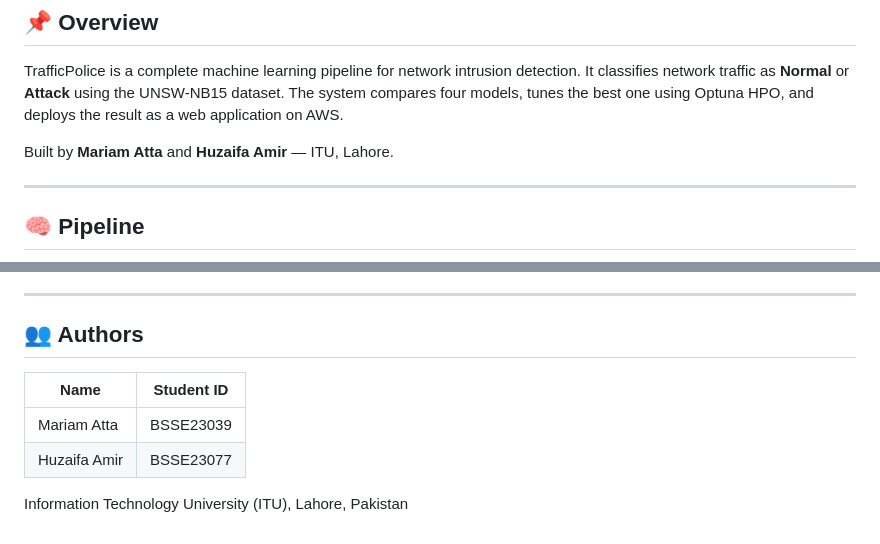
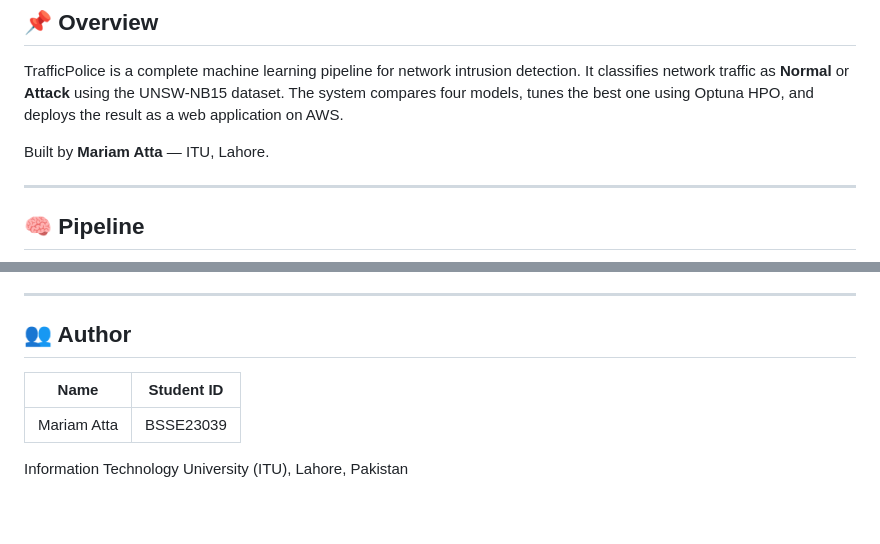
Before and after one commit to mariam-atta/TrafficPolice, a Markdown page: README.md, 2 parts joined by grey strips. Drawn GitHub-style.

```diff
--- a/README.md
+++ b/README.md
@@ -14,7 +14,7 @@
 
 TrafficPolice is a complete machine learning pipeline for network intrusion detection. It classifies network traffic as **Normal** or **Attack** using the UNSW-NB15 dataset. The system compares four models, tunes the best one using Optuna HPO, and deploys the result as a web application on AWS.
 
-Built by **Mariam Atta** and **Huzaifa Amir** — ITU, Lahore.
+Built by **Mariam Atta** — ITU, Lahore.
 
 ---
 
@@ -174,11 +174,10 @@ Local Project → Docker Build → Push to AWS ECR → Deploy on Elastic Beansta
 
 ---
 
-## 👥 Authors
+## 👥 Author
 
 | Name | Student ID |
 |---|---|
 | Mariam Atta | BSSE23039 |
-| Huzaifa Amir | BSSE23077 |
 
 Information Technology University (ITU), Lahore, Pakistan
```
